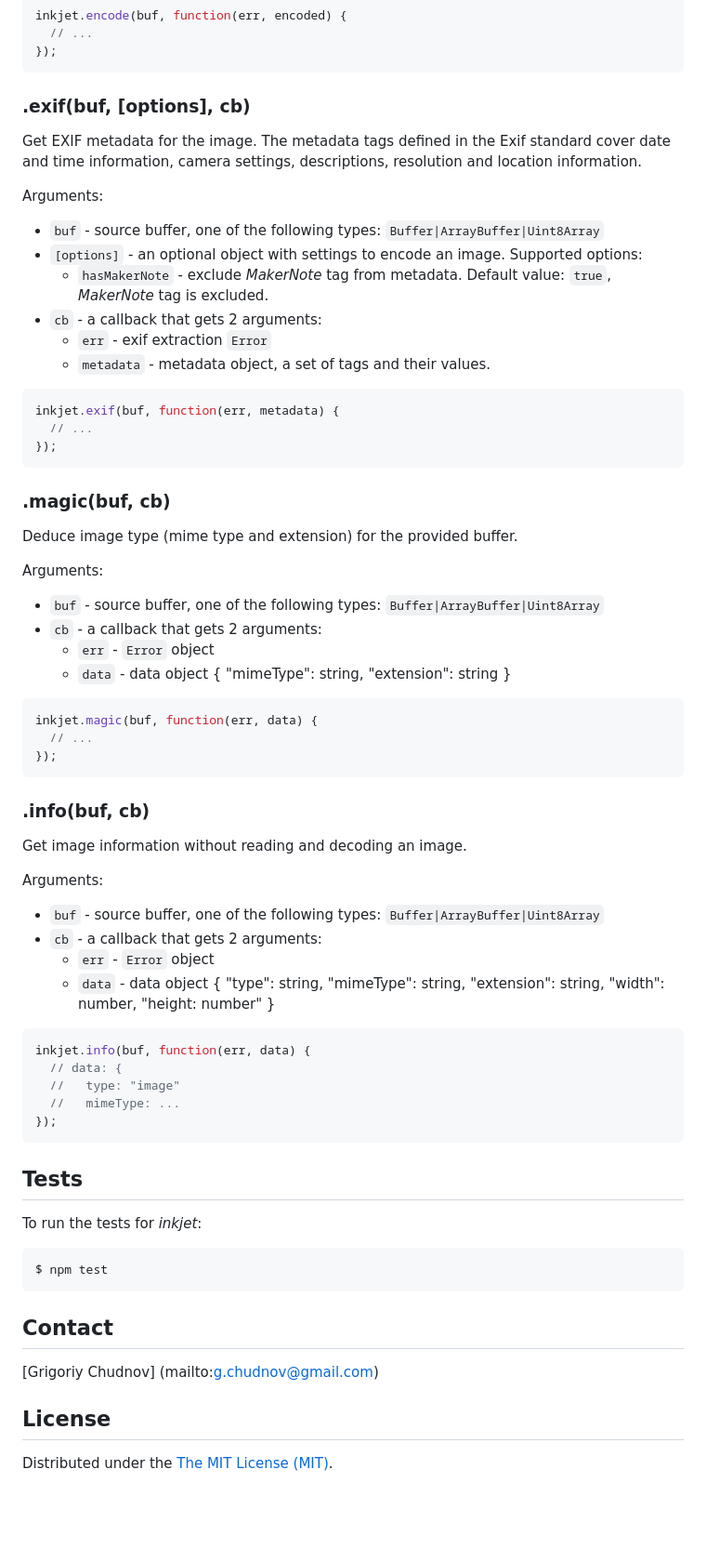
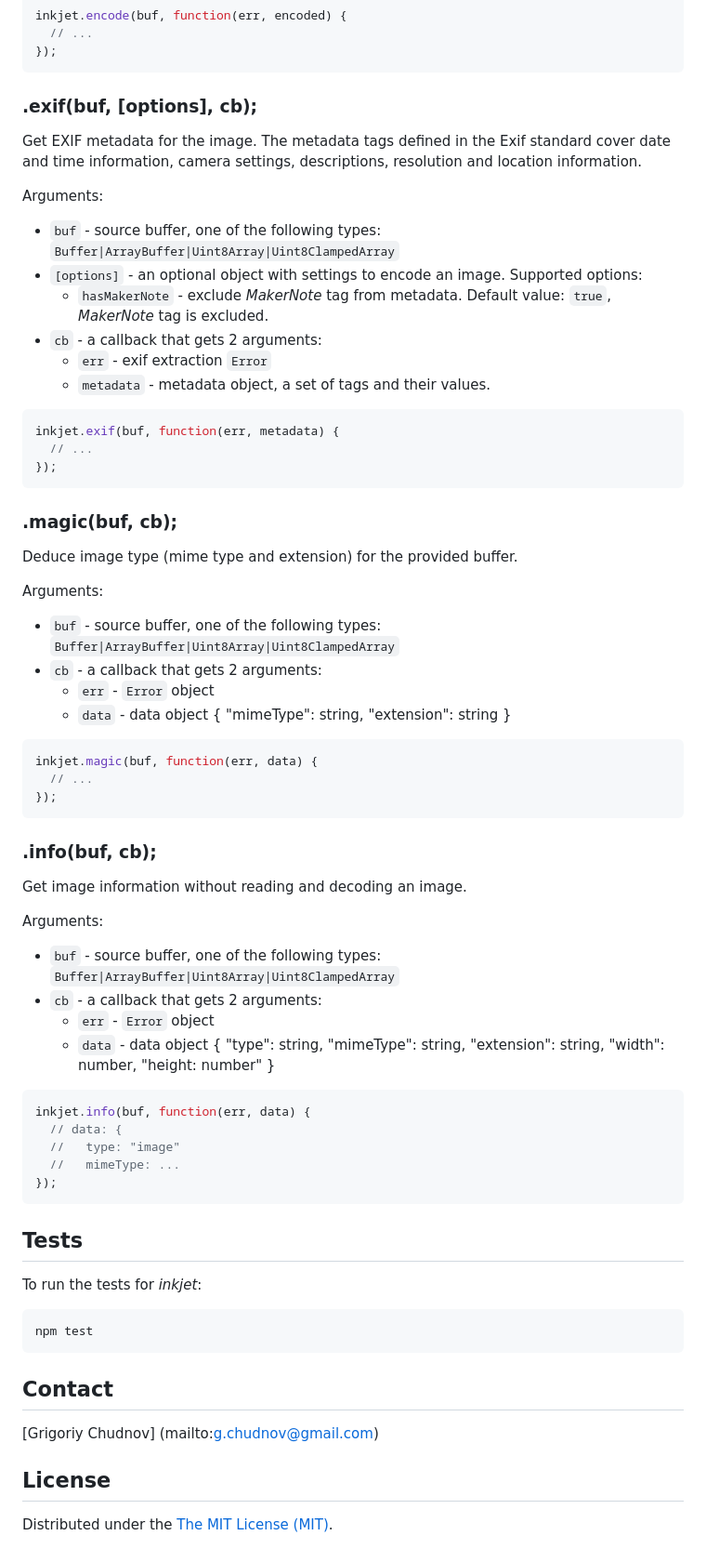
Before and after one commit to gchudnov/inkjet, a Markdown page: README.md, the part around the change printed below. Shown: that part at 93% size. Rendered like a GitHub page; blank space fills up the shorter version.

````diff
--- a/README.md
+++ b/README.md
@@ -142,11 +146,12 @@ inkjet.encode(buf, function(err, encoded) {
 });
 ```
 
-### .exif(buf, [options], cb)
+### .exif(buf, [options], cb);
+
 Get EXIF metadata for the image. The metadata tags defined in the Exif standard cover date and time information, camera settings, descriptions, resolution and  location information.
 
 Arguments:
-* `buf` - source buffer, one of the following types: `Buffer|ArrayBuffer|Uint8Array`
+* `buf` - source buffer, one of the following types: `Buffer|ArrayBuffer|Uint8Array|Uint8ClampedArray`
 * `[options]` - an optional object with settings to encode an image. Supported options:
   * `hasMakerNote` - exclude *MakerNote* tag from metadata. Default value: `true`, *MakerNote* tag is excluded.
 * `cb` - a callback that gets 2 arguments:
@@ -159,11 +164,12 @@ inkjet.exif(buf, function(err, metadata) {
 });
 ```
 
-### .magic(buf, cb)
+### .magic(buf, cb);
+
 Deduce image type (mime type and extension) for the provided buffer.
 
 Arguments:
-* `buf` - source buffer, one of the following types: `Buffer|ArrayBuffer|Uint8Array`
+* `buf` - source buffer, one of the following types: `Buffer|ArrayBuffer|Uint8Array|Uint8ClampedArray`
 * `cb` - a callback that gets 2 arguments:
   * `err` - `Error` object
   * `data` - data object { "mimeType": string, "extension": string }
@@ -174,11 +180,12 @@ inkjet.magic(buf, function(err, data) {
 });
 ```
 
-### .info(buf, cb)
+### .info(buf, cb);
+
 Get image information without reading and decoding an image.
 
 Arguments:
-* `buf` - source buffer, one of the following types: `Buffer|ArrayBuffer|Uint8Array`
+* `buf` - source buffer, one of the following types: `Buffer|ArrayBuffer|Uint8Array|Uint8ClampedArray`
 * `cb` - a callback that gets 2 arguments:
   * `err` - `Error` object
   * `data` - data object { "type": string, "mimeType": string, "extension": string, "width": number, "height: number" }
@@ -193,9 +200,10 @@ inkjet.info(buf, function(err, data) {
 
 ## Tests
 
-To run the tests for _inkjet_:
+To run the tests for *inkjet*:
+
 ```bash
-$ npm test
+npm test
 ```
 
 ## Contact
````
Also changed, not shown: other parts of README.md (+26 -22 lines), images/inkjet-logo.png (added), 3 other files.
